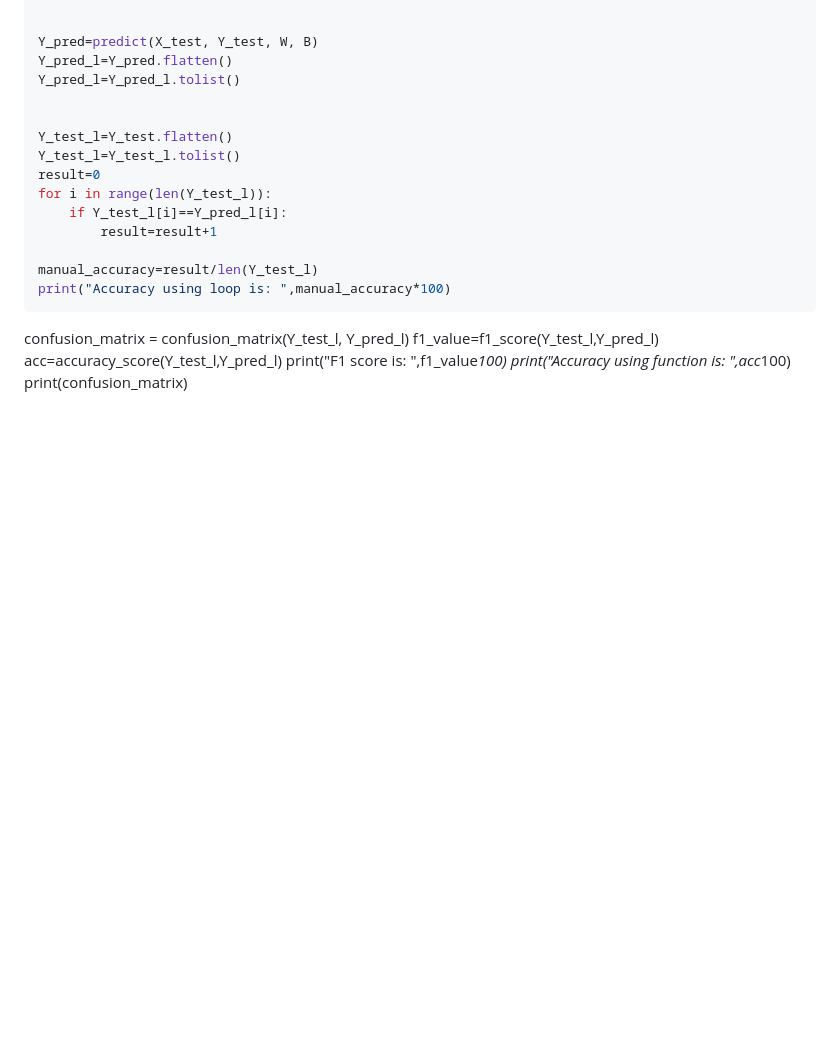
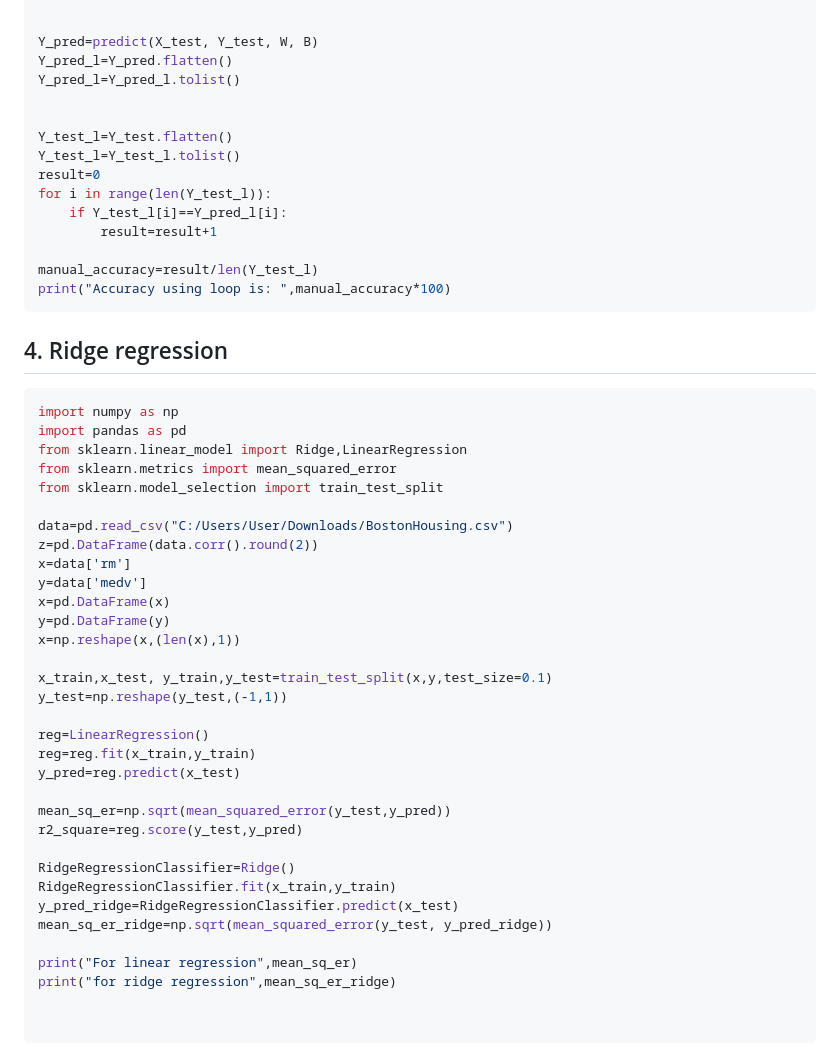
Before and after one commit to angshul004/notecenter, a Markdown page: pdfs/AIML_code1.md, the part around the change. Drawn GitHub-style; blank space fills up the shorter version.

````diff
--- a/pdfs/AIML_code1.md
+++ b/pdfs/AIML_code1.md
@@ -255,10 +255,39 @@ for i in range(len(Y_test_l)):
 manual_accuracy=result/len(Y_test_l)
 print("Accuracy using loop is: ",manual_accuracy*100)
 ```
+## 4. Ridge regression
+```python
+import numpy as np
+import pandas as pd
+from sklearn.linear_model import Ridge,LinearRegression
+from sklearn.metrics import mean_squared_error
+from sklearn.model_selection import train_test_split
 
-confusion_matrix = confusion_matrix(Y_test_l, Y_pred_l)
-f1_value=f1_score(Y_test_l,Y_pred_l)
-acc=accuracy_score(Y_test_l,Y_pred_l)
-print("F1 score is: ",f1_value*100)
-print("Accuracy using function is: ",acc*100)
-print(confusion_matrix)
+data=pd.read_csv("C:/Users/User/Downloads/BostonHousing.csv")
+z=pd.DataFrame(data.corr().round(2))
+x=data['rm']
+y=data['medv']
+x=pd.DataFrame(x)
+y=pd.DataFrame(y)
+x=np.reshape(x,(len(x),1))
+
+x_train,x_test, y_train,y_test=train_test_split(x,y,test_size=0.1)
+y_test=np.reshape(y_test,(-1,1))
+
+reg=LinearRegression()
+reg=reg.fit(x_train,y_train)
+y_pred=reg.predict(x_test)
+
+mean_sq_er=np.sqrt(mean_squared_error(y_test,y_pred))
+r2_square=reg.score(y_test,y_pred)
+
+RidgeRegressionClassifier=Ridge()
+RidgeRegressionClassifier.fit(x_train,y_train)
+y_pred_ridge=RidgeRegressionClassifier.predict(x_test)
+mean_sq_er_ridge=np.sqrt(mean_squared_error(y_test, y_pred_ridge))
+
+print("For linear regression",mean_sq_er)
+print("for ridge regression",mean_sq_er_ridge)
+
+
+```
````
